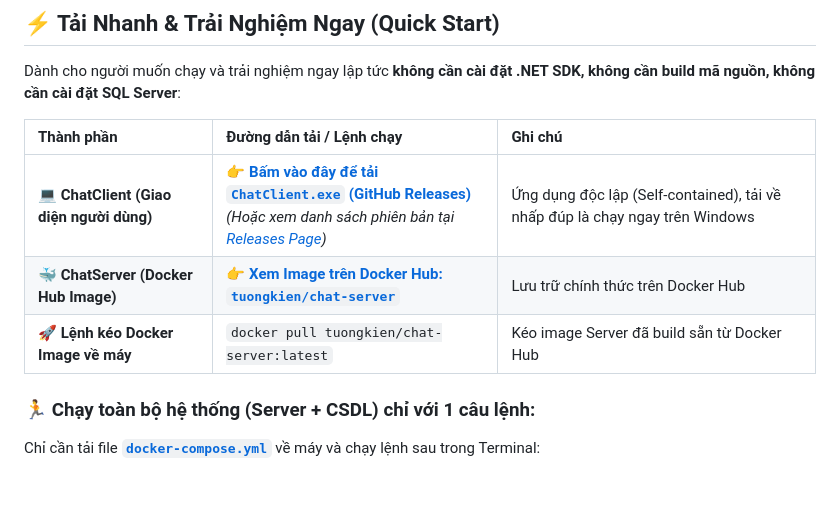
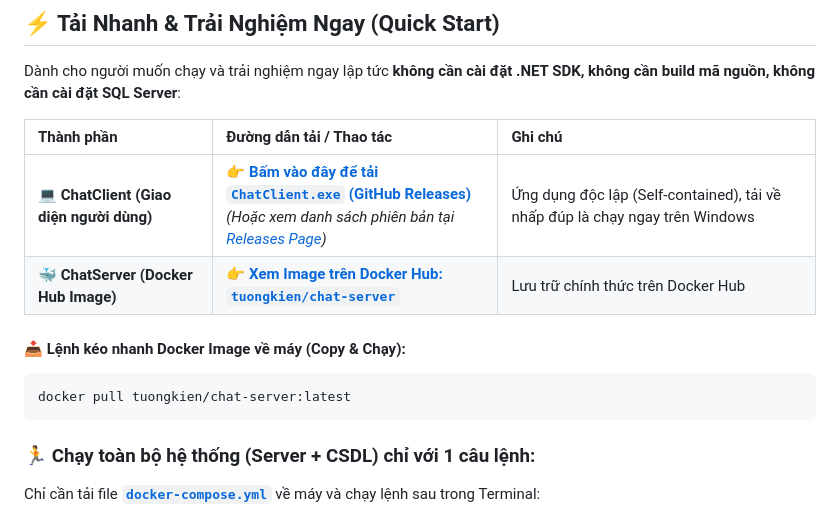
Before and after one commit to TuongHiuKin/Chat_Client, a Markdown page: README.md, the part around the change. GitHub-like rendering; blank space fills up the shorter version.

Commit message:
docs: format pull command as dedicated code block and fix Docker Hub repository url

````diff
--- a/README.md
+++ b/README.md
@@ -8,11 +8,15 @@
 
 Dành cho người muốn chạy và trải nghiệm ngay lập tức **không cần cài đặt .NET SDK, không cần build mã nguồn, không cần cài đặt SQL Server**:
 
-| Thành phần | Đường dẫn tải / Lệnh chạy | Ghi chú |
+| Thành phần | Đường dẫn tải / Thao tác | Ghi chú |
 | :--- | :--- | :--- |
 | 💻 **ChatClient (Giao diện người dùng)** | [👉 **Bấm vào đây để tải `ChatClient.exe` (GitHub Releases)**](https://github.com/TuongHiuKin/Chat_Client/releases/latest/download/ChatClient.exe)<br>*(Hoặc xem danh sách phiên bản tại [Releases Page](https://github.com/TuongHiuKin/Chat_Client/releases))* | Ứng dụng độc lập (Self-contained), tải về nhấp đúp là chạy ngay trên Windows |
-| 🐳 **ChatServer (Docker Hub Image)** | [👉 **Xem Image trên Docker Hub: `tuongkien/chat-server`**](https://hub.docker.com/r/tuongkien/chat-server) | Lưu trữ chính thức trên Docker Hub |
-| 🚀 **Lệnh kéo Docker Image về máy** | `docker pull tuongkien/chat-server:latest` | Kéo image Server đã build sẵn từ Docker Hub |
+| 🐳 **ChatServer (Docker Hub Image)** | [👉 **Xem Image trên Docker Hub: `tuongkien/chat-server`**](https://hub.docker.com/repository/docker/tuongkien/chat-server) | Lưu trữ chính thức trên Docker Hub |
+
+#### 📥 Lệnh kéo nhanh Docker Image về máy (Copy & Chạy):
+```bash
+docker pull tuongkien/chat-server:latest
+```
 
 ### 🏃 Chạy toàn bộ hệ thống (Server + CSDL) chỉ với 1 câu lệnh:
 Chỉ cần tải file [**`docker-compose.yml`**](https://raw.githubusercontent.com/TuongHiuKin/Chat_Client/feature/docker/docker-compose.yml) về máy và chạy lệnh sau trong Terminal:
````
